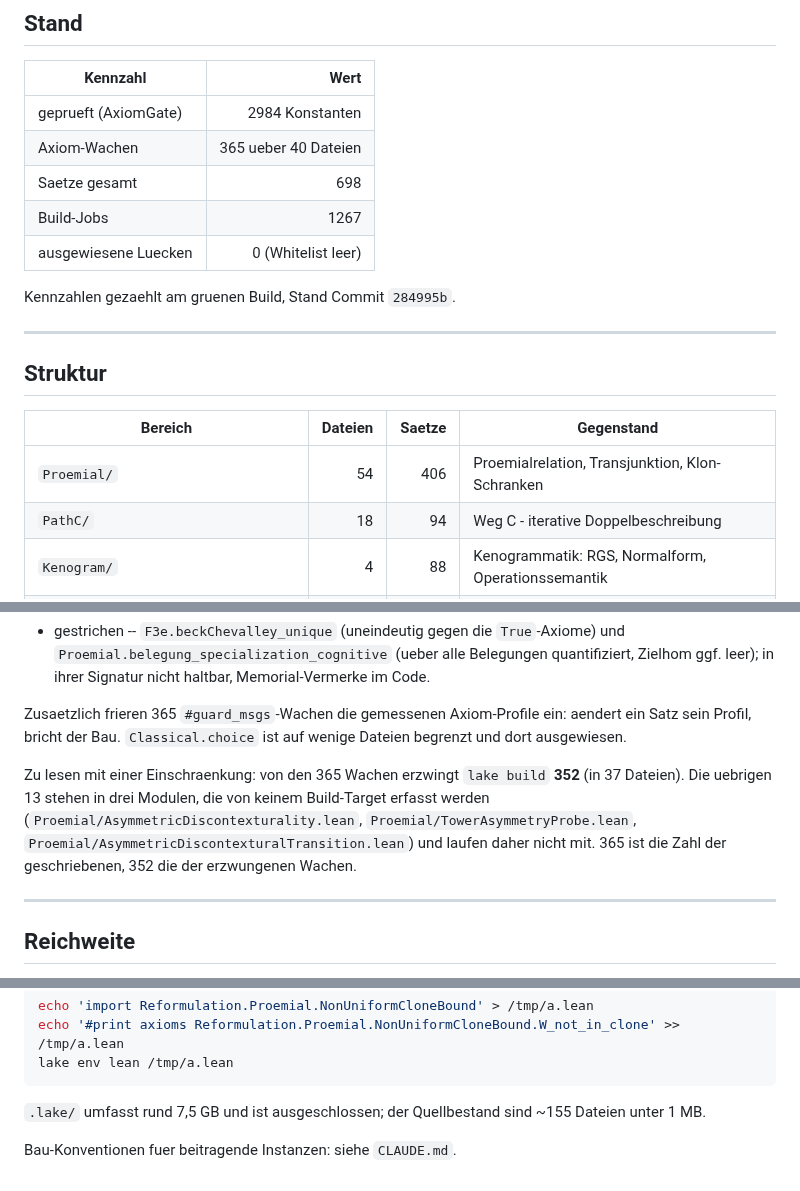
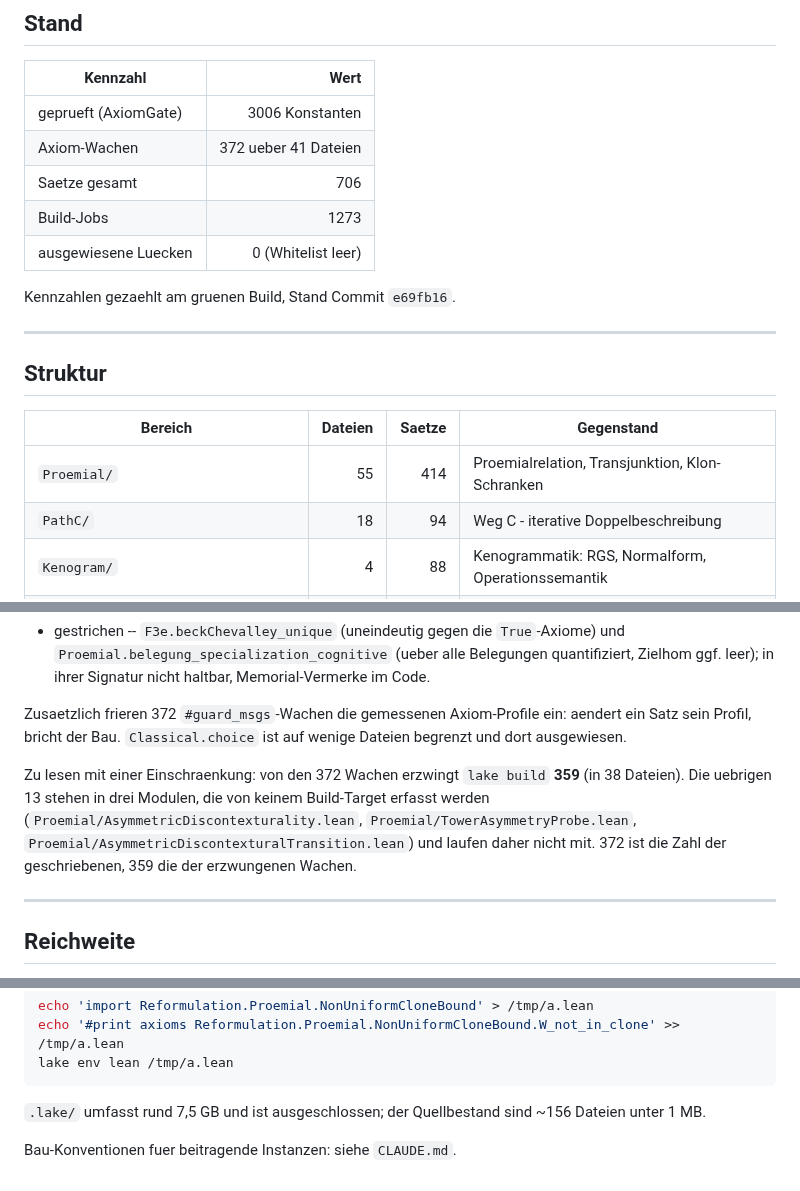
Before and after one commit to Stefan-Raffel/Polykontextural-Logische-Architektur, a Markdown page: README.md, 3 parts joined by grey strips. GitHub-like rendering.

Commit message:
README: Kennzahlen-Stand auf e69fb16
Konstanten 3006, Wachen 372 ueber 41 Dateien (davon 359 in 38 Dateien vom Bau
erzwungen, gemessen ueber die Import-Huelle der Default-Targets), Saetze 706,
Build-Jobs 1273. Proemial/ 55 Dateien, 414 Saetze; Quellbestand ~156 Dateien.

Co-Authored-By: Claude Opus 5 (1M context) <noreply@anthropic.com>

````diff
--- a/README.md
+++ b/README.md
@@ -16,13 +16,13 @@ Lean `4.30.0-rc2`, Mathlib. Bau mit `lake build`.
 
 | Kennzahl | Wert |
 |---|---:|
-| geprueft (AxiomGate) | 2984 Konstanten |
-| Axiom-Wachen | 365 ueber 40 Dateien |
-| Saetze gesamt | 698 |
-| Build-Jobs | 1267 |
+| geprueft (AxiomGate) | 3006 Konstanten |
+| Axiom-Wachen | 372 ueber 41 Dateien |
+| Saetze gesamt | 706 |
+| Build-Jobs | 1273 |
 | ausgewiesene Luecken | 0 (Whitelist leer) |
 
-Kennzahlen gezaehlt am gruenen Build, Stand Commit `284995b`.
+Kennzahlen gezaehlt am gruenen Build, Stand Commit `e69fb16`.
 
 ---
 
@@ -30,7 +30,7 @@ Kennzahlen gezaehlt am gruenen Build, Stand Commit `284995b`.
 
 | Bereich | Dateien | Saetze | Gegenstand |
 |---|---:|---:|---|
-| `Proemial/` | 54 | 406 | Proemialrelation, Transjunktion, Klon-Schranken |
+| `Proemial/` | 55 | 414 | Proemialrelation, Transjunktion, Klon-Schranken |
 | `PathC/` | 18 | 94 | Weg C - iterative Doppelbeschreibung |
 | `Kenogram/` | 4 | 88 | Kenogrammatik: RGS, Normalform, Operationssemantik |
 | `F1/` | 20 | 22 | Belegungen, Faserungen, Cross-Chain-Anschluss |
@@ -65,16 +65,16 @@ ist ein Verstoss. Die vier vormaligen Klasse-D-Luecken sind:
   `Proemial.belegung_specialization_cognitive` (ueber alle Belegungen quantifiziert,
   Zielhom ggf. leer); in ihrer Signatur nicht haltbar, Memorial-Vermerke im Code.
 
-Zusaetzlich frieren 365 `#guard_msgs`-Wachen die gemessenen Axiom-Profile ein: aendert
+Zusaetzlich frieren 372 `#guard_msgs`-Wachen die gemessenen Axiom-Profile ein: aendert
 ein Satz sein Profil, bricht der Bau. `Classical.choice` ist auf wenige Dateien begrenzt
 und dort ausgewiesen.
 
-Zu lesen mit einer Einschraenkung: von den 365 Wachen erzwingt `lake build` **352**
-(in 37 Dateien). Die uebrigen 13 stehen in drei Modulen, die von keinem Build-Target
+Zu lesen mit einer Einschraenkung: von den 372 Wachen erzwingt `lake build` **359**
+(in 38 Dateien). Die uebrigen 13 stehen in drei Modulen, die von keinem Build-Target
 erfasst werden (`Proemial/AsymmetricDiscontexturality.lean`,
 `Proemial/TowerAsymmetryProbe.lean`,
 `Proemial/AsymmetricDiscontexturalTransition.lean`) und laufen daher nicht mit.
-365 ist die Zahl der geschriebenen, 352 die der erzwungenen Wachen.
+372 ist die Zahl der geschriebenen, 359 die der erzwungenen Wachen.
 
 ---
 
@@ -108,7 +108,7 @@ echo '#print axioms Reformulation.Proemial.NonUniformCloneBound.W_not_in_clone'
 lake env lean /tmp/a.lean
 ```
 
-`.lake/` umfasst rund 7,5 GB und ist ausgeschlossen; der Quellbestand sind ~155 Dateien
+`.lake/` umfasst rund 7,5 GB und ist ausgeschlossen; der Quellbestand sind ~156 Dateien
 unter 1 MB.
 
 Bau-Konventionen fuer beitragende Instanzen: siehe `CLAUDE.md`.
````
